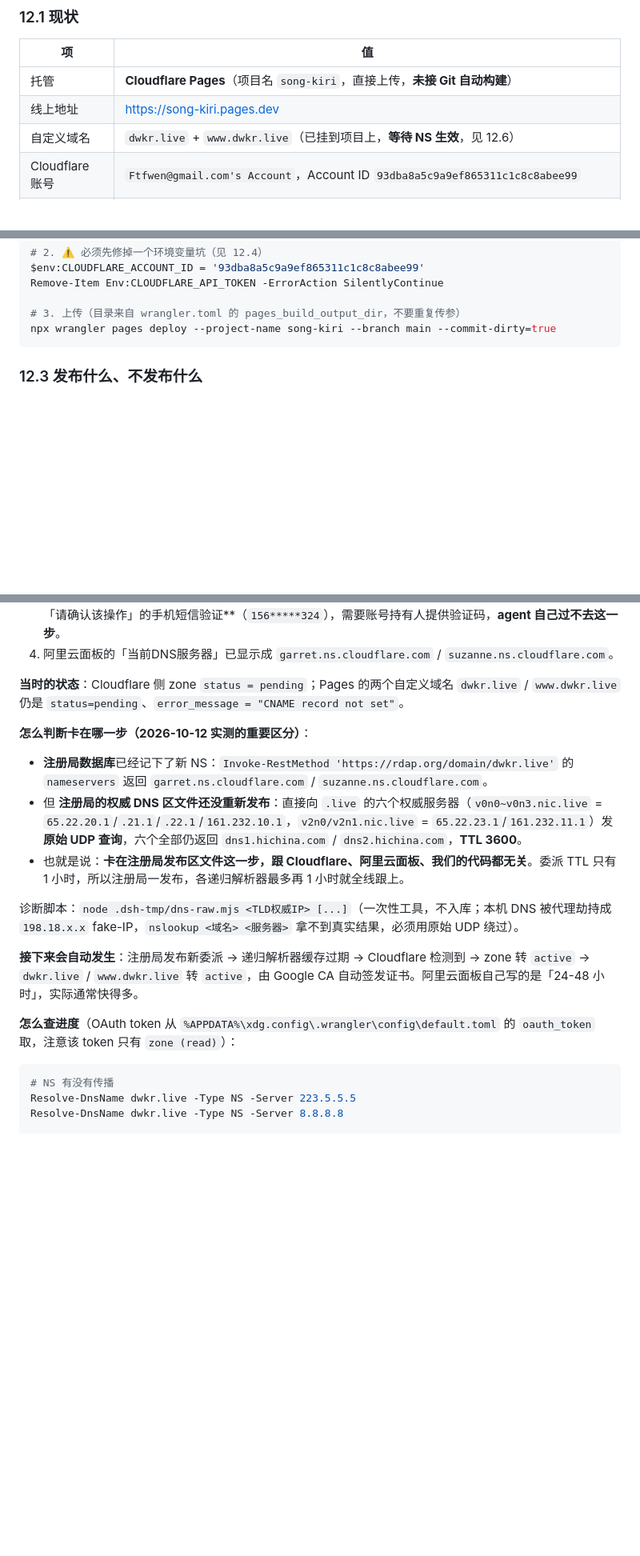
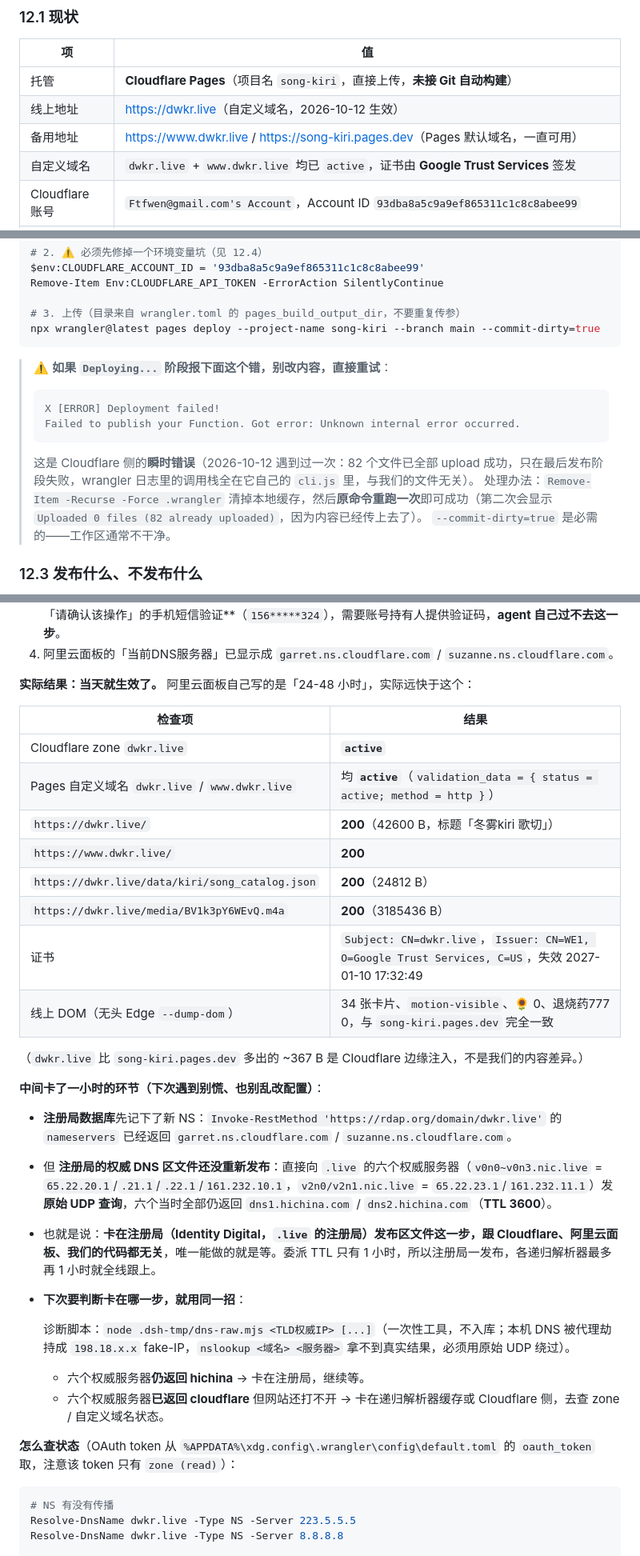
Before and after one commit to FTFwen/song-kiri, a Markdown page: AGENTS.md, 3 parts joined by grey strips. Shown at 80% size. GitHub-like rendering; blank space fills up the shorter version.

````diff
--- a/AGENTS.md
+++ b/AGENTS.md
@@ -402,8 +402,9 @@ Start-Process -FilePath $edge -ArgumentList $args -Wait -NoNewWindow `
 | 项 | 值 |
 | --- | --- |
 | 托管 | **Cloudflare Pages**（项目名 `song-kiri`，直接上传，**未接 Git 自动构建**） |
-| 线上地址 | <https://song-kiri.pages.dev> |
-| 自定义域名 | `dwkr.live` + `www.dwkr.live`（已挂到项目上，**等待 NS 生效**，见 12.6） |
+| 线上地址 | <https://dwkr.live>（自定义域名，2026-10-12 生效） |
+| 备用地址 | <https://www.dwkr.live> / <https://song-kiri.pages.dev>（Pages 默认域名，一直可用） |
+| 自定义域名 | `dwkr.live` + `www.dwkr.live` 均已 `active`，证书由 **Google Trust Services** 签发 |
 | Cloudflare 账号 | `Ftfwen@gmail.com's Account`，Account ID `93dba8a5c9a9ef865311c1c8c8abee99` |
 | 域名注册商 | **阿里云 / 万网**（HiChina）。NS 已于 2026-10-12 从 `dns1/dns2.hichina.com` 改为 Cloudflare 的 `garret/suzanne.ns.cloudflare.com` |
 | 仓库 | <https://github.com/FTFwen/song-kiri>（与 Pages **没有**关联，部署靠手动命令） |
@@ -422,8 +423,19 @@ $env:CLOUDFLARE_ACCOUNT_ID = '93dba8a5c9a9ef865311c1c8c8abee99'
 Remove-Item Env:CLOUDFLARE_API_TOKEN -ErrorAction SilentlyContinue
 
 # 3. 上传（目录来自 wrangler.toml 的 pages_build_output_dir，不要重复传参）
-npx wrangler pages deploy --project-name song-kiri --branch main --commit-dirty=true
+npx wrangler@latest pages deploy --project-name song-kiri --branch main --commit-dirty=true
 ```
+
+> ⚠️ **如果 `Deploying...` 阶段报下面这个错，别改内容，直接重试**：
+>
+> ```text
+> X [ERROR] Deployment failed!
+> Failed to publish your Function. Got error: Unknown internal error occurred.
+> ```
+>
+> 这是 Cloudflare 侧的**瞬时错误**（2026-10-12 遇到过一次：82 个文件已全部 upload 成功，只在最后发布阶段失败，wrangler 日志里的调用栈全在它自己的 `cli.js` 里，与我们的文件无关）。
+> 处理办法：`Remove-Item -Recurse -Force .wrangler` 清掉本地缓存，然后**原命令重跑一次**即可成功（第二次会显示 `Uploaded 0 files (82 already uploaded)`，因为内容已经传上去了）。
+> `--commit-dirty=true` 是必需的——工作区通常不干净。
 
 ### 12.3 发布什么、不发布什么
 
@@ -470,19 +482,33 @@ X [ERROR] Invalid account ID "你的 Cloudflare Account ID" set in the `CLOUDFLA
    ⚠️ 提交时会弹**「请确认该操作」的手机短信验证**（`156*****324`），需要账号持有人提供验证码，**agent 自己过不去这一步**。
 4. 阿里云面板的「当前DNS服务器」已显示成 `garret.ns.cloudflare.com` / `suzanne.ns.cloudflare.com`。
 
-**当时的状态**：Cloudflare 侧 zone `status = pending`；Pages 的两个自定义域名 `dwkr.live` / `www.dwkr.live` 仍是 `status=pending`、`error_message = "CNAME record not set"`。
+**实际结果：当天就生效了。** 阿里云面板自己写的是「24-48 小时」，实际远快于这个：
 
-**怎么判断卡在哪一步（2026-10-12 实测的重要区分）**：
+| 检查项 | 结果 |
+| --- | --- |
+| Cloudflare zone `dwkr.live` | **`active`** |
+| Pages 自定义域名 `dwkr.live` / `www.dwkr.live` | 均 **`active`**（`validation_data = { status = active; method = http }`） |
+| `https://dwkr.live/` | **200**（42600 B，标题「冬雾kiri 歌切」） |
+| `https://www.dwkr.live/` | **200** |
+| `https://dwkr.live/data/kiri/song_catalog.json` | **200**（24812 B） |
+| `https://dwkr.live/media/BV1k3pY6WEvQ.m4a` | **200**（3185436 B） |
+| 证书 | `Subject: CN=dwkr.live`，`Issuer: CN=WE1, O=Google Trust Services, C=US`，失效 2027-01-10 17:32:49 |
+| 线上 DOM（无头 Edge `--dump-dom`） | 34 张卡片、`motion-visible`、🌻 0、退烧药777 0，与 `song-kiri.pages.dev` 完全一致 |
 
-- **注册局数据库**已经记下了新 NS：`Invoke-RestMethod 'https://rdap.org/domain/dwkr.live'` 的 `nameservers` 返回 `garret.ns.cloudflare.com` / `suzanne.ns.cloudflare.com`。
-- 但 **注册局的权威 DNS 区文件还没重新发布**：直接向 `.live` 的六个权威服务器（`v0n0~v0n3.nic.live` = `65.22.20.1`/`.21.1`/`.22.1`/`161.232.10.1`，`v2n0/v2n1.nic.live` = `65.22.23.1`/`161.232.11.1`）发**原始 UDP 查询**，六个全部仍返回 `dns1.hichina.com` / `dns2.hichina.com`，**TTL 3600**。
-- 也就是说：**卡在注册局发布区文件这一步，跟 Cloudflare、阿里云面板、我们的代码都无关**。委派 TTL 只有 1 小时，所以注册局一发布，各递归解析器最多再 1 小时就全线跟上。
+（`dwkr.live` 比 `song-kiri.pages.dev` 多出的 ~367 B 是 Cloudflare 边缘注入，不是我们的内容差异。）
 
-诊断脚本：`node .dsh-tmp/dns-raw.mjs <TLD权威IP> [...]`（一次性工具，不入库；本机 DNS 被代理劫持成 `198.18.x.x` fake-IP，`nslookup <域名> <服务器>` 拿不到真实结果，必须用原始 UDP 绕过）。
+**中间卡了一小时的环节（下次遇到别慌、也别乱改配置）**：
 
-**接下来会自动发生**：注册局发布新委派 → 递归解析器缓存过期 → Cloudflare 检测到 → zone 转 `active` → `dwkr.live` / `www.dwkr.live` 转 `active`，由 Google CA 自动签发证书。阿里云面板自己写的是「24-48 小时」，实际通常快得多。
+- **注册局数据库**先记下了新 NS：`Invoke-RestMethod 'https://rdap.org/domain/dwkr.live'` 的 `nameservers` 已经返回 `garret.ns.cloudflare.com` / `suzanne.ns.cloudflare.com`。
+- 但 **注册局的权威 DNS 区文件还没重新发布**：直接向 `.live` 的六个权威服务器（`v0n0~v0n3.nic.live` = `65.22.20.1`/`.21.1`/`.22.1`/`161.232.10.1`，`v2n0/v2n1.nic.live` = `65.22.23.1`/`161.232.11.1`）发**原始 UDP 查询**，六个当时全部仍返回 `dns1.hichina.com` / `dns2.hichina.com`（**TTL 3600**）。
+- 也就是说：**卡在注册局（Identity Digital，`.live` 的注册局）发布区文件这一步，跟 Cloudflare、阿里云面板、我们的代码都无关**，唯一能做的就是等。委派 TTL 只有 1 小时，所以注册局一发布，各递归解析器最多再 1 小时就全线跟上。
+- **下次要判断卡在哪一步，就用同一招**：
 
-**怎么查进度**（OAuth token 从 `%APPDATA%\xdg.config\.wrangler\config\default.toml` 的 `oauth_token` 取，注意该 token 只有 `zone (read)`）：
+  诊断脚本：`node .dsh-tmp/dns-raw.mjs <TLD权威IP> [...]`（一次性工具，不入库；本机 DNS 被代理劫持成 `198.18.x.x` fake-IP，`nslookup <域名> <服务器>` 拿不到真实结果，必须用原始 UDP 绕过）。
+  - 六个权威服务器**仍返回 hichina** → 卡在注册局，继续等。
+  - 六个权威服务器**已返回 cloudflare** 但网站还打不开 → 卡在递归解析器缓存或 Cloudflare 侧，去查 zone / 自定义域名状态。
+
+**怎么查状态**（OAuth token 从 `%APPDATA%\xdg.config\.wrangler\config\default.toml` 的 `oauth_token` 取，注意该 token 只有 `zone (read)`）：
 
 ```powershell
 # NS 有没有传播
````
Also changed, not shown: other parts of AGENTS.md (+1 -1 lines), README.md (+4 -2 lines).
